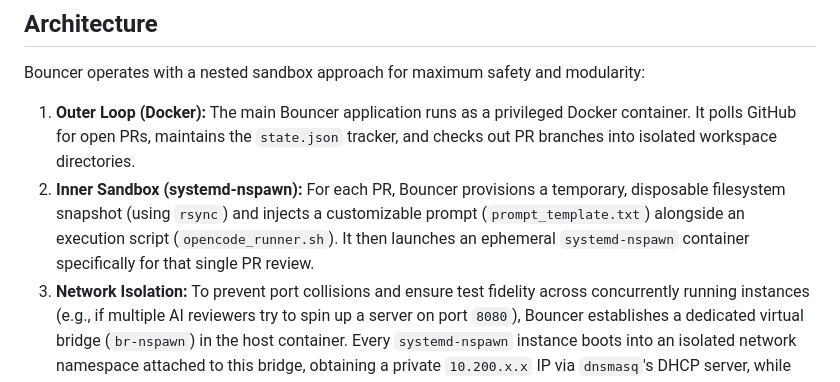
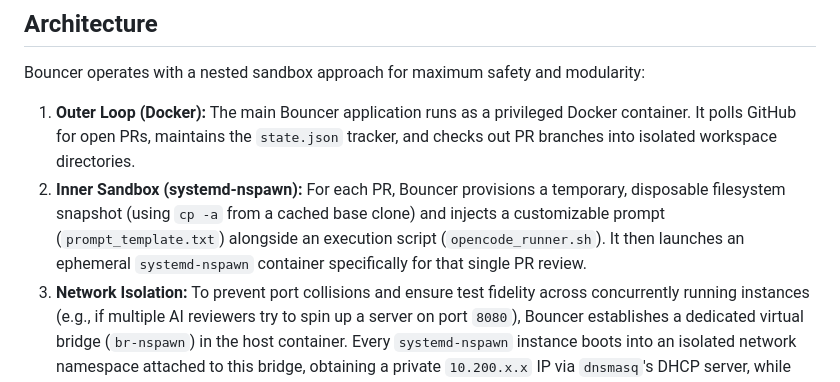
Before and after one commit to a1denvalu3/bouncer, a Markdown page: README.md, the part around the change. GitHub-like rendering.

Commit message:
docs: correct filesystem snapshot mechanism from rsync to cp -a

```diff
--- a/README.md
+++ b/README.md
@@ -17,7 +17,7 @@ If a serious vulnerability is confirmed with a working Proof of Concept (PoC), B
 
 Bouncer operates with a nested sandbox approach for maximum safety and modularity:
 1. **Outer Loop (Docker):** The main Bouncer application runs as a privileged Docker container. It polls GitHub for open PRs, maintains the `state.json` tracker, and checks out PR branches into isolated workspace directories.
-2. **Inner Sandbox (systemd-nspawn):** For each PR, Bouncer provisions a temporary, disposable filesystem snapshot (using `rsync`) and injects a customizable prompt (`prompt_template.txt`) alongside an execution script (`opencode_runner.sh`). It then launches an ephemeral `systemd-nspawn` container specifically for that single PR review.
+2. **Inner Sandbox (systemd-nspawn):** For each PR, Bouncer provisions a temporary, disposable filesystem snapshot (using `cp -a` from a cached base clone) and injects a customizable prompt (`prompt_template.txt`) alongside an execution script (`opencode_runner.sh`). It then launches an ephemeral `systemd-nspawn` container specifically for that single PR review.
 3. **Network Isolation:** To prevent port collisions and ensure test fidelity across concurrently running instances (e.g., if multiple AI reviewers try to spin up a server on port `8080`), Bouncer establishes a dedicated virtual bridge (`br-nspawn`) in the host container. Every `systemd-nspawn` instance boots into an isolated network namespace attached to this bridge, obtaining a private `10.200.x.x` IP via `dnsmasq`'s DHCP server, while still utilizing NAT to maintain outgoing internet access.
 4. **Cleanup:** Once the LLM finishes verifying its hypothesis or building a PoC, the ephemeral nspawn container is immediately destroyed. Only the final output report is persisted securely to the outer `/out` volume.
 
```
